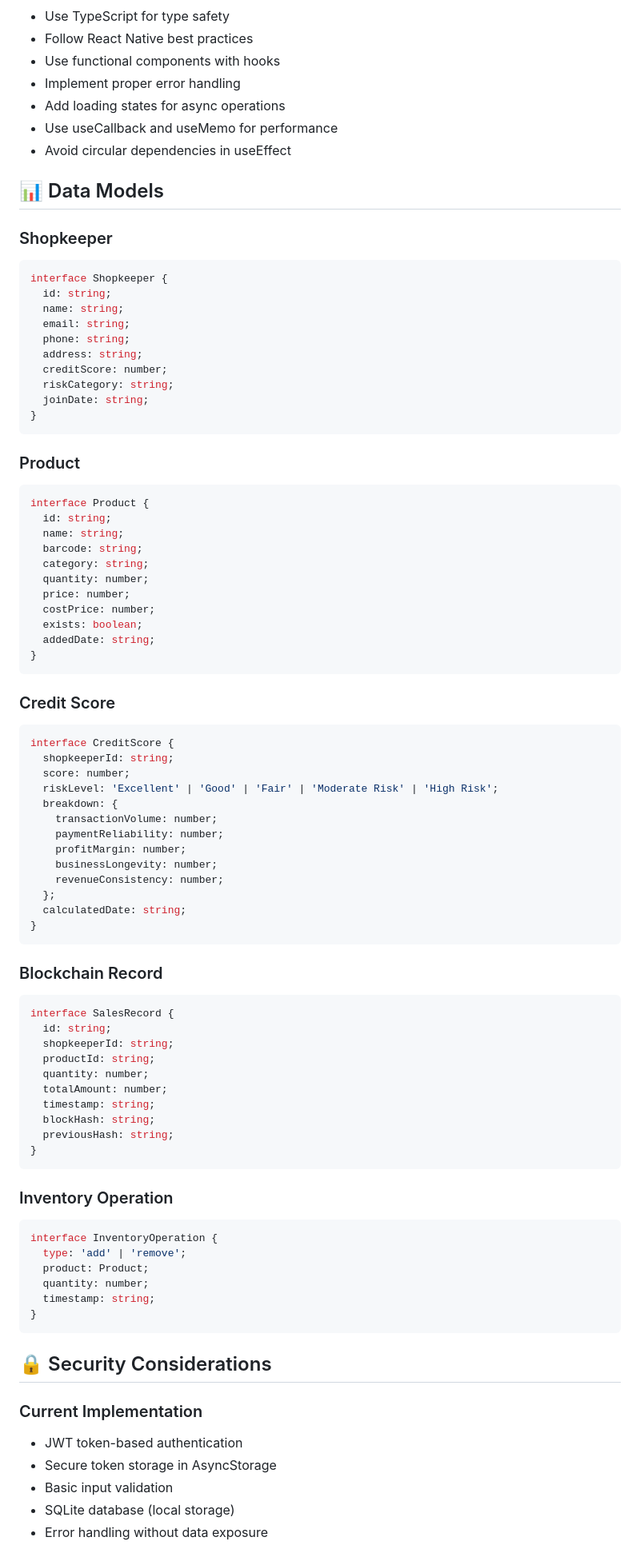
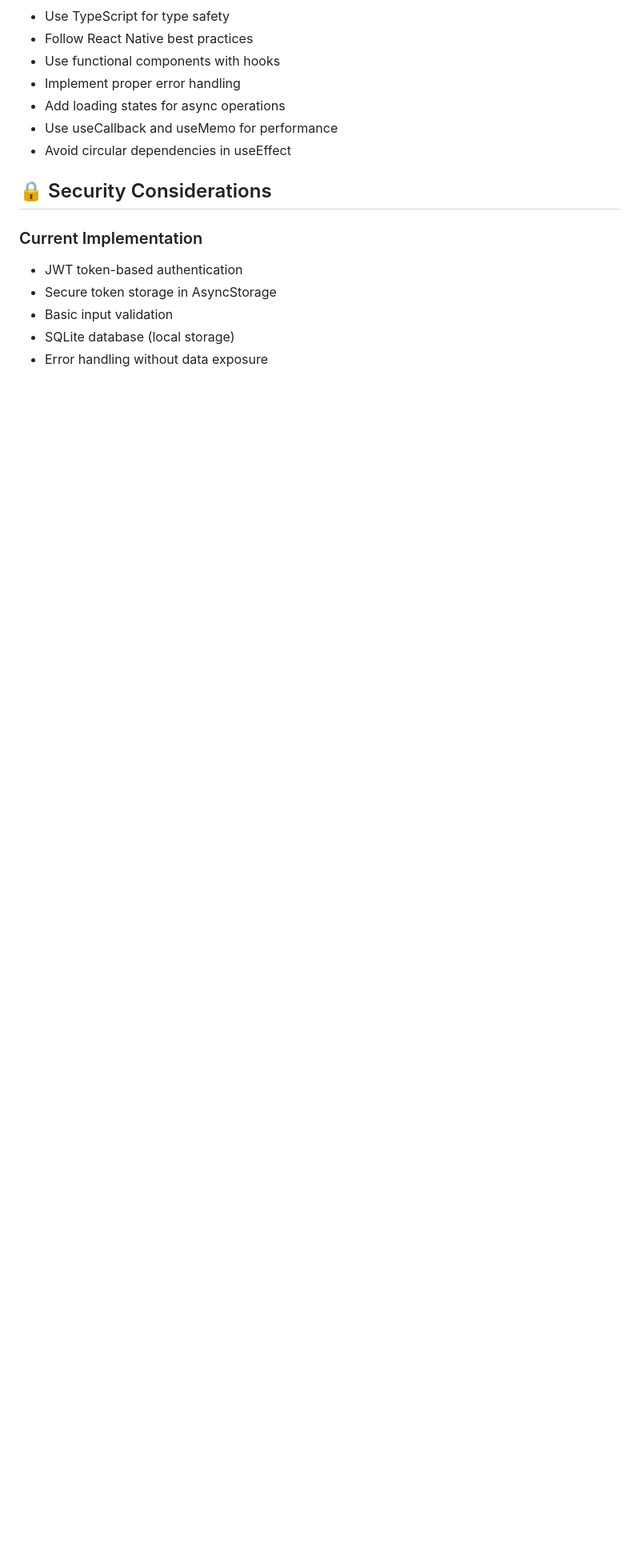
Before and after one commit to Aayush-D-C/Syntax_HackForBusiness, a Markdown page: README.md, the part around the change. Shown at 80% size. Drawn GitHub-style; blank space fills up the shorter version.

````diff
--- a/README.md
+++ b/README.md
@@ -381,78 +381,6 @@ node test_blockchain.js
 - Use useCallback and useMemo for performance
 - Avoid circular dependencies in useEffect
 
-## 📊 Data Models
-
-### Shopkeeper
-```typescript
-interface Shopkeeper {
-  id: string;
-  name: string;
-  email: string;
-  phone: string;
-  address: string;
-  creditScore: number;
-  riskCategory: string;
-  joinDate: string;
-}
-```
-
-### Product
-```typescript
-interface Product {
-  id: string;
-  name: string;
-  barcode: string;
-  category: string;
-  quantity: number;
-  price: number;
-  costPrice: number;
-  exists: boolean;
-  addedDate: string;
-}
-```
-
-### Credit Score
-```typescript
-interface CreditScore {
-  shopkeeperId: string;
-  score: number;
-  riskLevel: 'Excellent' | 'Good' | 'Fair' | 'Moderate Risk' | 'High Risk';
-  breakdown: {
-    transactionVolume: number;
-    paymentReliability: number;
-    profitMargin: number;
-    businessLongevity: number;
-    revenueConsistency: number;
-  };
-  calculatedDate: string;
-}
-```
-
-### Blockchain Record
-```typescript
-interface SalesRecord {
-  id: string;
-  shopkeeperId: string;
-  productId: string;
-  quantity: number;
-  totalAmount: number;
-  timestamp: string;
-  blockHash: string;
-  previousHash: string;
-}
-```
-
-### Inventory Operation
-```typescript
-interface InventoryOperation {
-  type: 'add' | 'remove';
-  product: Product;
-  quantity: number;
-  timestamp: string;
-}
-```
-
 ## 🔒 Security Considerations
 
 ### Current Implementation
````
